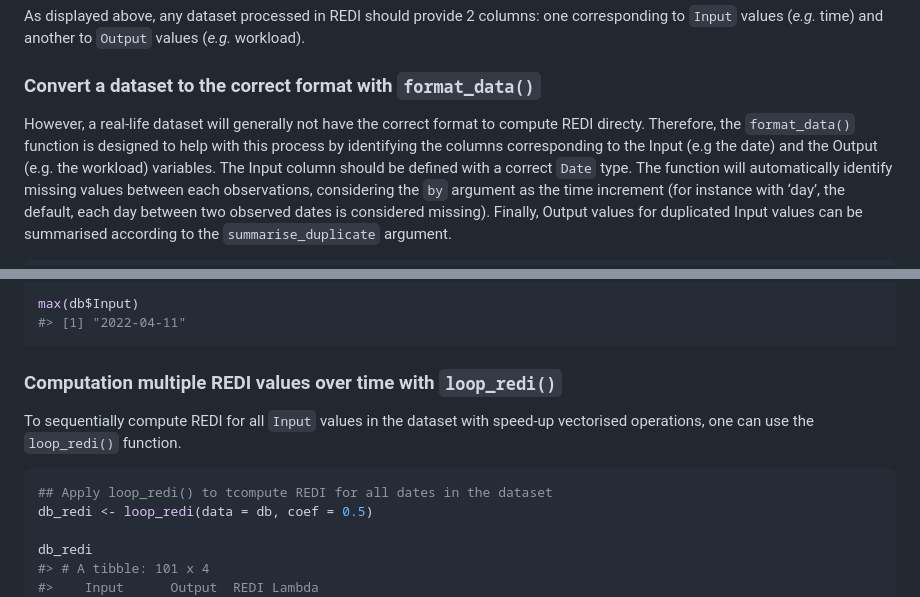
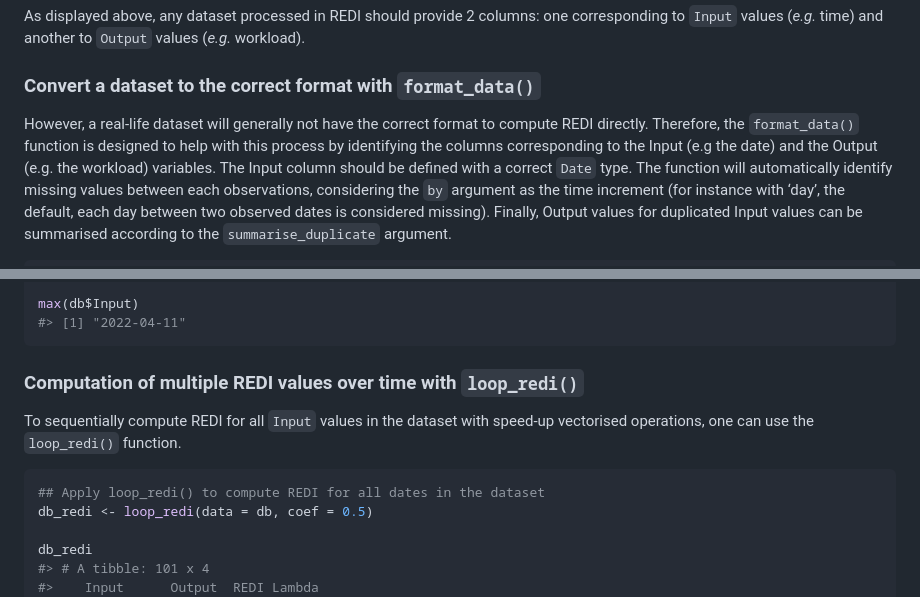
Before and after one commit to Grenouil/REDI, a Markdown page: README.md, 2 parts joined by grey strips. Rendered like a GitHub page.

````diff
--- a/README.md
+++ b/README.md
@@ -124,7 +124,7 @@ to `Output` values (*e.g.* workload).
 ### Convert a dataset to the correct format with `format_data()`
 
 However, a real-life dataset will generally not have the correct format
-to compute REDI directy. Therefore, the `format_data()` function is
+to compute REDI directly. Therefore, the `format_data()` function is
 designed to help with this process by identifying the columns
 corresponding to the Input (e.g the date) and the Output (e.g. the
 workload) variables. The Input column should be defined with a correct
@@ -200,13 +200,13 @@ max(db$Input)
 #> [1] "2022-04-11"
 ```
 
-### Computation multiple REDI values over time with `loop_redi()`
+### Computation of multiple REDI values over time with `loop_redi()`
 
 To sequentially compute REDI for all `Input` values in the dataset with
 speed-up vectorised operations, one can use the `loop_redi()` function.
 
 ``` r
-## Apply loop_redi() to tcompute REDI for all dates in the dataset
+## Apply loop_redi() to compute REDI for all dates in the dataset
 db_redi <- loop_redi(data = db, coef = 0.5)
 
 db_redi
````
